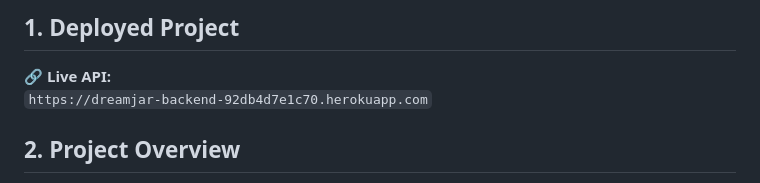
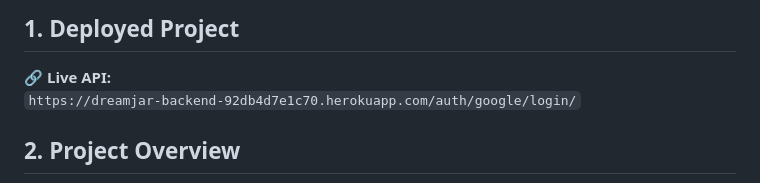
Before and after one commit to thisiskaysis/DreamJar_backend, a Markdown page: README.md, the part around the change. GitHub-like rendering.

```diff
--- a/README.md
+++ b/README.md
@@ -50,7 +50,7 @@ Kaycee Lawrence
 ## 1. Deployed Project
 
 🔗 **Live API:**
-`https://dreamjar-backend-92db4d7e1c70.herokuapp.com`
+`https://dreamjar-backend-92db4d7e1c70.herokuapp.com/auth/google/login/`
 
 ## 2. Project Overview
 
```
